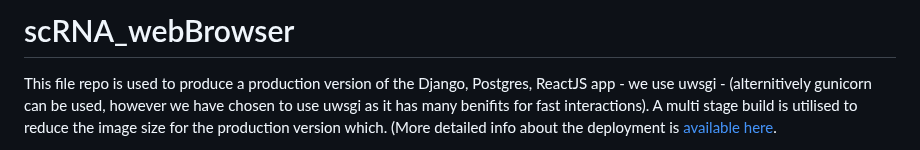
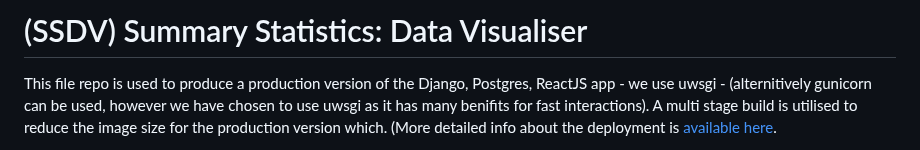
Before and after one commit to wtsi-hgi/SSDV, a Markdown page: README.md, the part around the change. GitHub-like rendering.

```diff
--- a/README.md
+++ b/README.md
@@ -1,4 +1,4 @@
-# scRNA_webBrowser
+# (SSDV) Summary Statistics: Data Visualiser
 This file repo is used to produce a production version of the Django, Postgres, ReactJS app - we use uwsgi - (alternitively gunicorn can be used, however we have chosen to use uwsgi as it has many benifits for fast interactions). A multi stage build is utilised to reduce the image size for the production version which. (More detailed info about the deployment is [available here](https://confluence.sanger.ac.uk/x/yo4KAg).
 
 This web app is intended to provide users with a quick and easy way to access the important plots and datasets that are generated by pipelines. The websites design is based on the same principles as https://www.manchesterproteome.manchester.ac.uk/#/ providing a powerful backend computations powered by python and django and scalable frontetend with class based components design.
```
